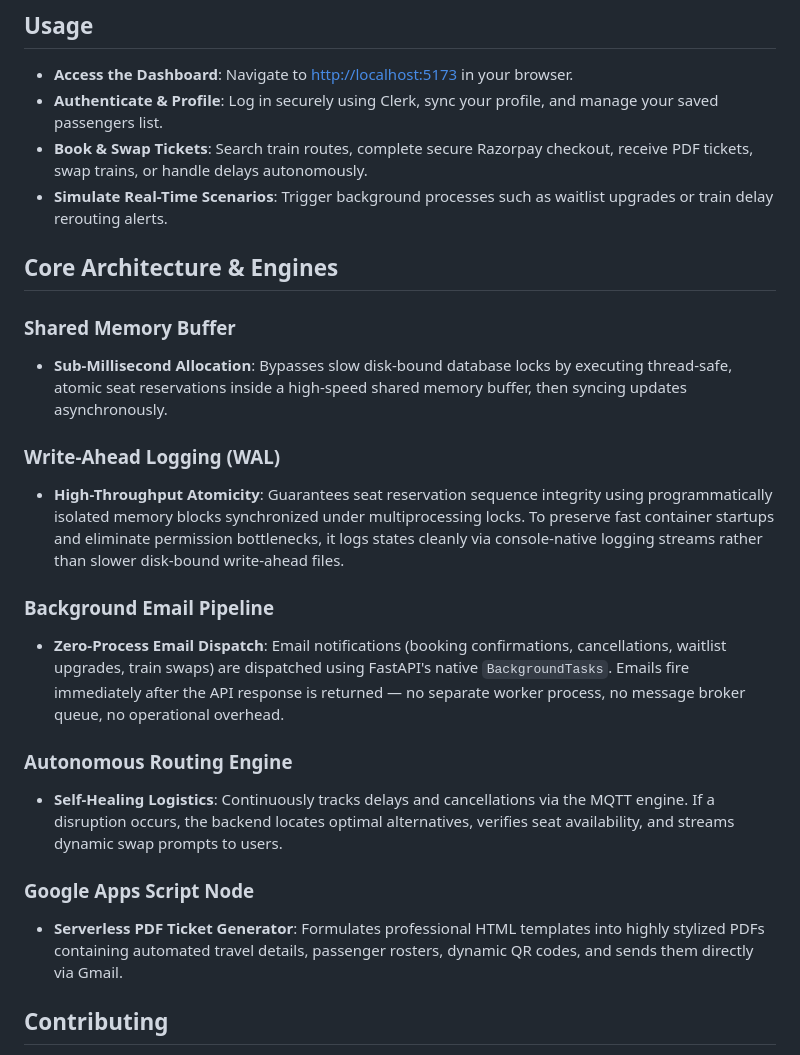
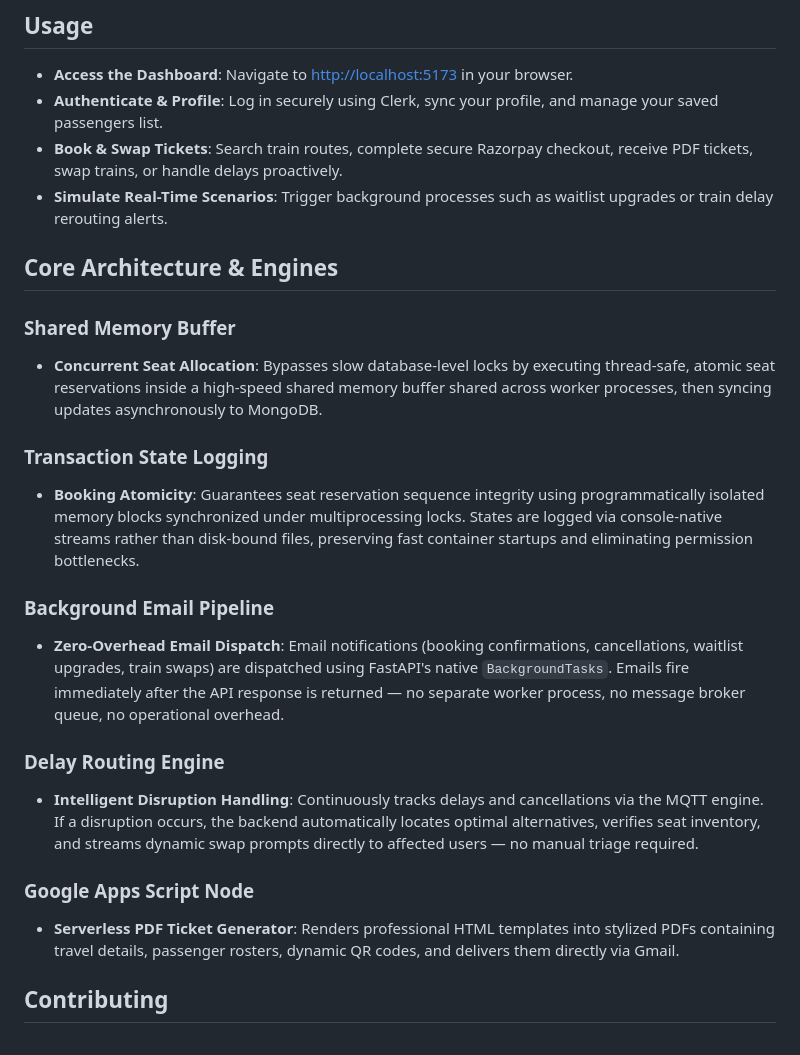
Before and after one commit to SaumiliHaldar/Railyn, a Markdown page: README.md, the part around one of its changes. Rendered like a GitHub page.

```diff
--- a/README.md
+++ b/README.md
@@ -106,25 +106,25 @@ Railyn is a professionalized, high-concurrency train booking and scheduling plat
 
 - **Access the Dashboard**: Navigate to [http://localhost:5173](http://localhost:5173) in your browser.
 - **Authenticate & Profile**: Log in securely using Clerk, sync your profile, and manage your saved passengers list.
-- **Book & Swap Tickets**: Search train routes, complete secure Razorpay checkout, receive PDF tickets, swap trains, or handle delays autonomously.
+- **Book & Swap Tickets**: Search train routes, complete secure Razorpay checkout, receive PDF tickets, swap trains, or handle delays proactively.
 - **Simulate Real-Time Scenarios**: Trigger background processes such as waitlist upgrades or train delay rerouting alerts.
 
 ## Core Architecture & Engines
 
 ### Shared Memory Buffer
-- **Sub-Millisecond Allocation**: Bypasses slow disk-bound database locks by executing thread-safe, atomic seat reservations inside a high-speed shared memory buffer, then syncing updates asynchronously.
+- **Concurrent Seat Allocation**: Bypasses slow database-level locks by executing thread-safe, atomic seat reservations inside a high-speed shared memory buffer shared across worker processes, then syncing updates asynchronously to MongoDB.
 
-### Write-Ahead Logging (WAL)
-- **High-Throughput Atomicity**: Guarantees seat reservation sequence integrity using programmatically isolated memory blocks synchronized under multiprocessing locks. To preserve fast container startups and eliminate permission bottlenecks, it logs states cleanly via console-native logging streams rather than slower disk-bound write-ahead files.
+### Transaction State Logging
+- **Booking Atomicity**: Guarantees seat reservation sequence integrity using programmatically isolated memory blocks synchronized under multiprocessing locks. States are logged via console-native streams rather than disk-bound files, preserving fast container startups and eliminating permission bottlenecks.
 
 ### Background Email Pipeline
-- **Zero-Process Email Dispatch**: Email notifications (booking confirmations, cancellations, waitlist upgrades, train swaps) are dispatched using FastAPI's native `BackgroundTasks`. Emails fire immediately after the API response is returned — no separate worker process, no message broker queue, no operational overhead.
+- **Zero-Overhead Email Dispatch**: Email notifications (booking confirmations, cancellations, waitlist upgrades, train swaps) are dispatched using FastAPI's native `BackgroundTasks`. Emails fire immediately after the API response is returned — no separate worker process, no message broker queue, no operational overhead.
 
-### Autonomous Routing Engine
-- **Self-Healing Logistics**: Continuously tracks delays and cancellations via the MQTT engine. If a disruption occurs, the backend locates optimal alternatives, verifies seat availability, and streams dynamic swap prompts to users.
+### Delay Routing Engine
+- **Intelligent Disruption Handling**: Continuously tracks delays and cancellations via the MQTT engine. If a disruption occurs, the backend automatically locates optimal alternatives, verifies seat inventory, and streams dynamic swap prompts directly to affected users — no manual triage required.
 
 ### Google Apps Script Node
-- **Serverless PDF Ticket Generator**: Formulates professional HTML templates into highly stylized PDFs containing automated travel details, passenger rosters, dynamic QR codes, and sends them directly via Gmail.
+- **Serverless PDF Ticket Generator**: Renders professional HTML templates into stylized PDFs containing travel details, passenger rosters, dynamic QR codes, and delivers them directly via Gmail.
 
 ## Contributing
 
```
Also changed, not shown: other parts of README.md (+11 -11 lines).
